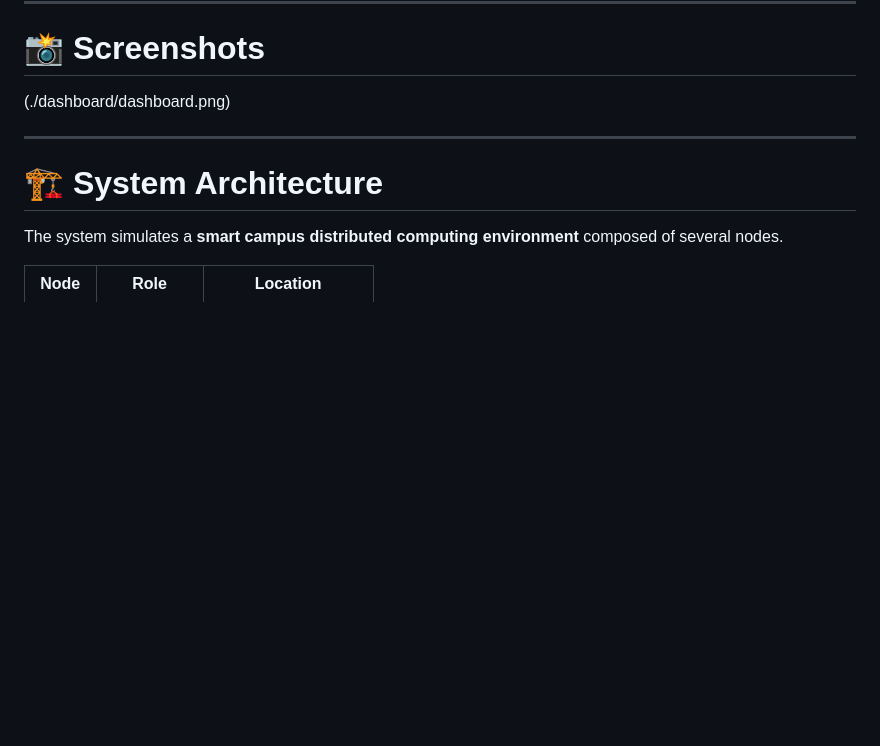
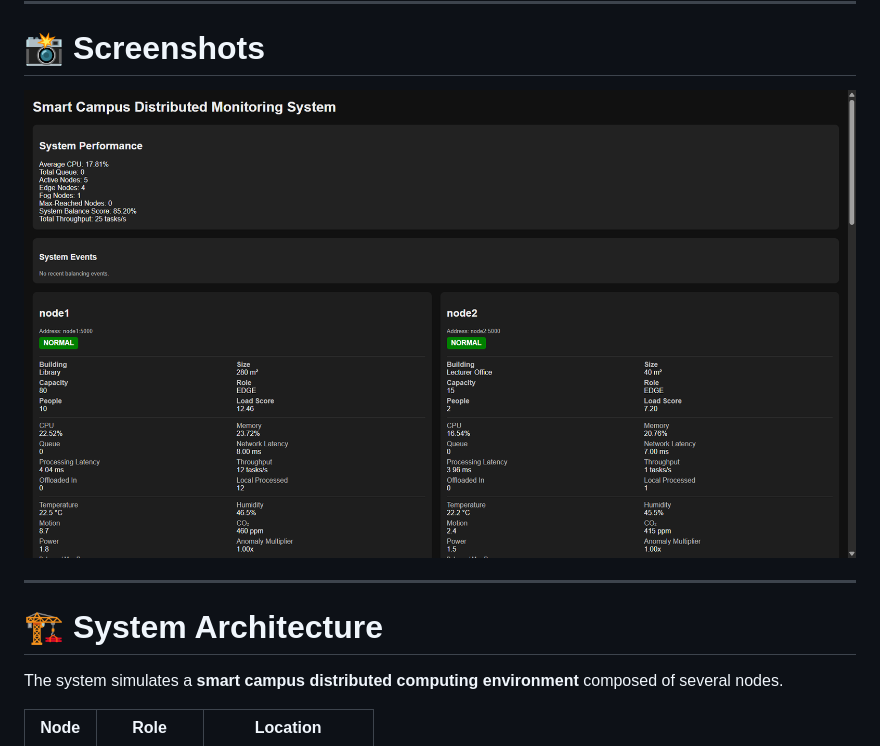
Before and after one commit to nqabasikeyi/iot-edge-load-balancing, a Markdown page: README.md, the part around the change. GitHub-like rendering; blank space fills up the shorter version.

Commit message:
Enhance README with formatting and images
Updated README to improve formatting and add screenshots.

```diff
--- a/README.md
+++ b/README.md
@@ -9,7 +9,7 @@ The system demonstrates how multiple nodes collaborate to **balance workloads be
 
 # 📸 Screenshots
 
-(./dashboard/dashboard.png)
+![Dashboard](./dashboard/dashboard.png)
 
 ---
 
```
